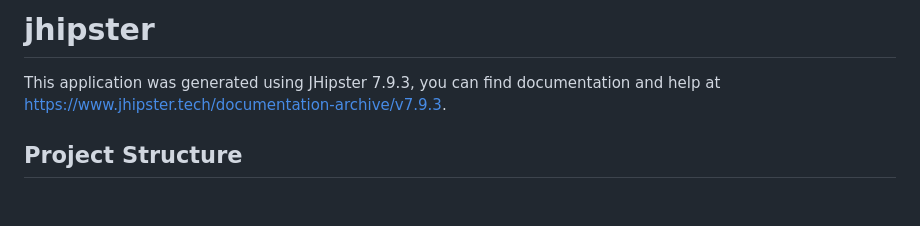
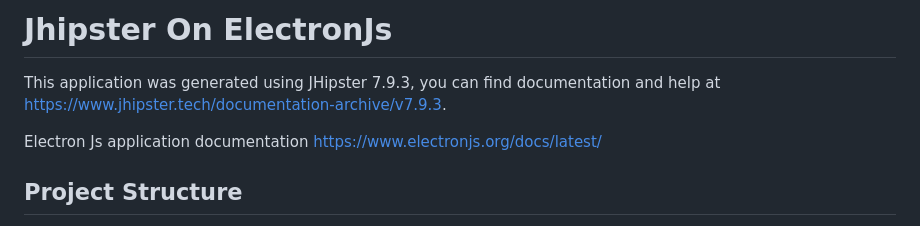
Before and after one commit to Ilchev/JhipsterOnElectron, a Markdown page: README.md, the part around the change. GitHub-like rendering; blank space fills up the shorter version.

```diff
--- a/README.md
+++ b/README.md
@@ -1,6 +1,9 @@
-# jhipster
+# Jhipster On ElectronJs
 
 This application was generated using JHipster 7.9.3, you can find documentation and help at [https://www.jhipster.tech/documentation-archive/v7.9.3](https://www.jhipster.tech/documentation-archive/v7.9.3).
+
+Electron Js application documentation
+[https://www.electronjs.org/docs/latest/](https://www.electronjs.org/docs/latest/)
 
 ## Project Structure
 
```
